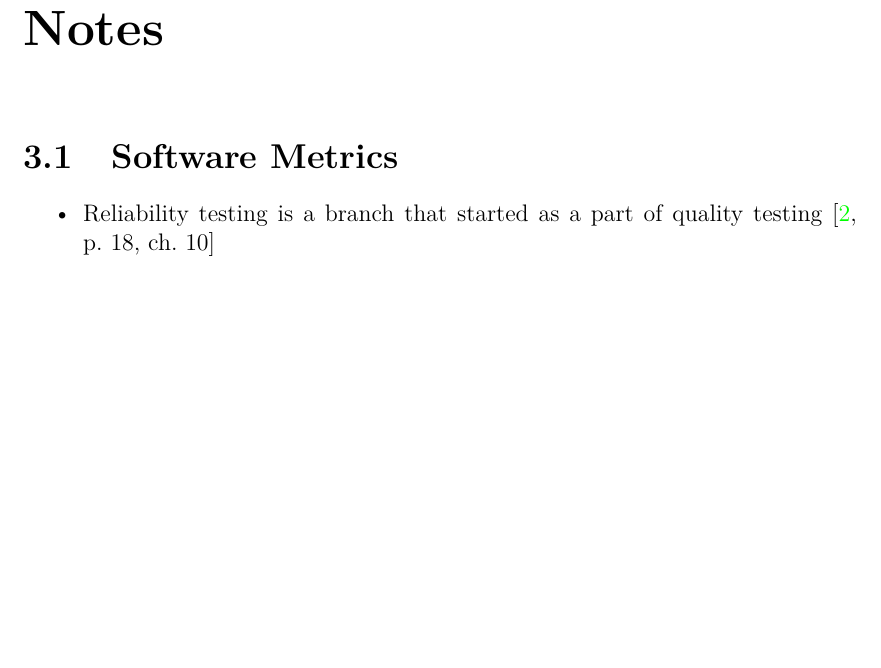
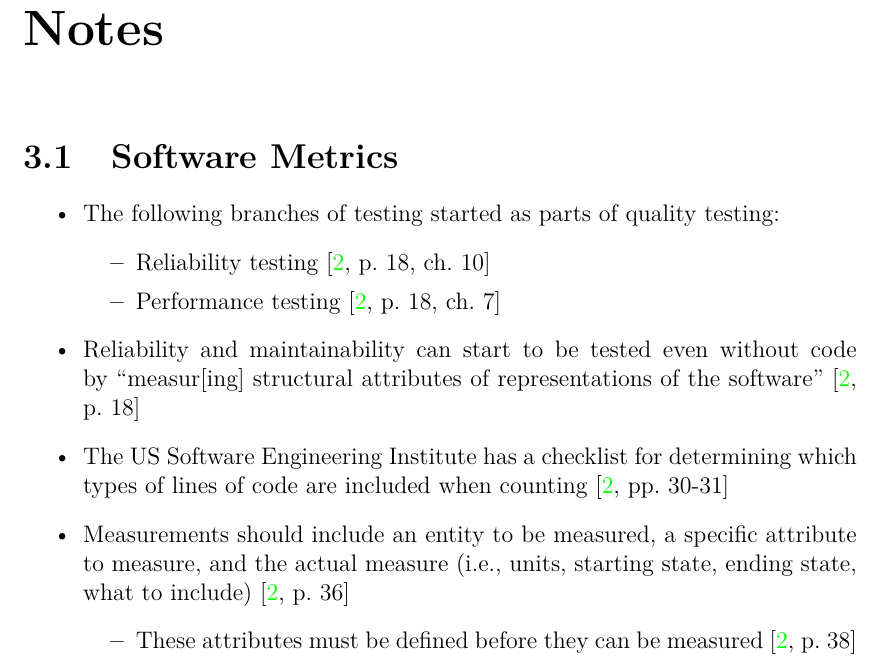
Before and after one commit to samm82/TestingTesting, a LaTeX thesis (thesis.tex, which reads chapters/03_notes.tex): part of page 23 of 26, cut so that both start at the same text, the shorter picture padded with empty space. Compiled offline with LuaLaTeX.

Commit message:
add notes from early chapters of Software Metrics

```diff
--- a/chapters/03_notes.tex
+++ b/chapters/03_notes.tex
@@ -5,6 +5,23 @@
 \label{chap:notes:sec:software-metrics}
 
 \begin{itemize}
-    \item Reliability testing is a branch that started as a part of quality
-          testing \cite[p.~18, ch.~10]{fenton_software_1997}
+    \item The following branches of testing started as parts of quality
+          testing:
+          \begin{itemize}
+              \item Reliability testing \cite[p.~18, ch.~10]{fenton_software_1997}
+              \item Performance testing \cite[p.~18, ch.~7]{fenton_software_1997}
+          \end{itemize}
+    \item Reliability and maintainability can start to be tested even without
+          code by ``measur[ing] structural attributes of representations of the
+          software'' \cite[p.~18]{fenton_software_1997}
+    \item The US Software Engineering Institute has a checklist for determining
+          which types of lines of code are included when counting
+          \cite[pp.~30-31]{fenton_software_1997}
+    \item Measurements should include an entity to be measured, a specific
+          attribute to measure, and the actual measure (i.e., units, starting
+          state, ending state, what to include) \cite[p.~36]{fenton_software_1997}
+          \begin{itemize}
+              \item These attributes must be defined before they can be
+                    measured \cite[p.~38]{fenton_software_1997}
+          \end{itemize}
 \end{itemize}
```
